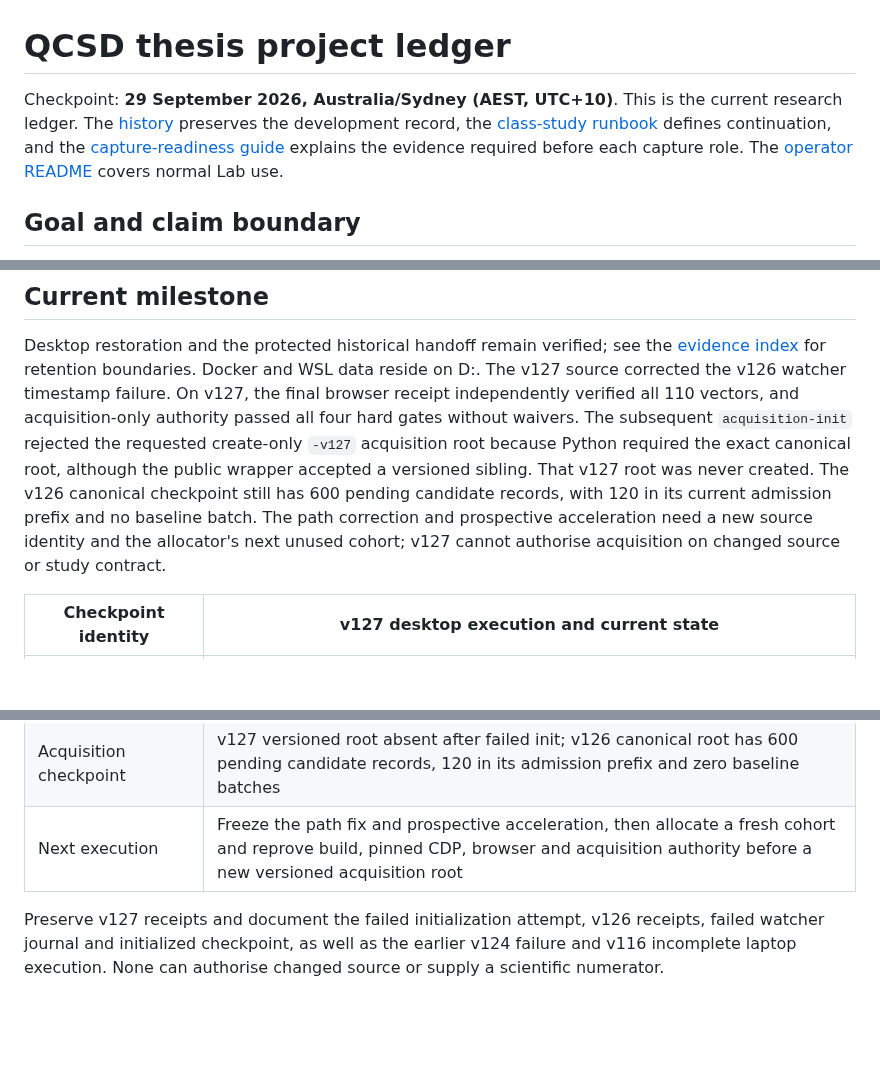
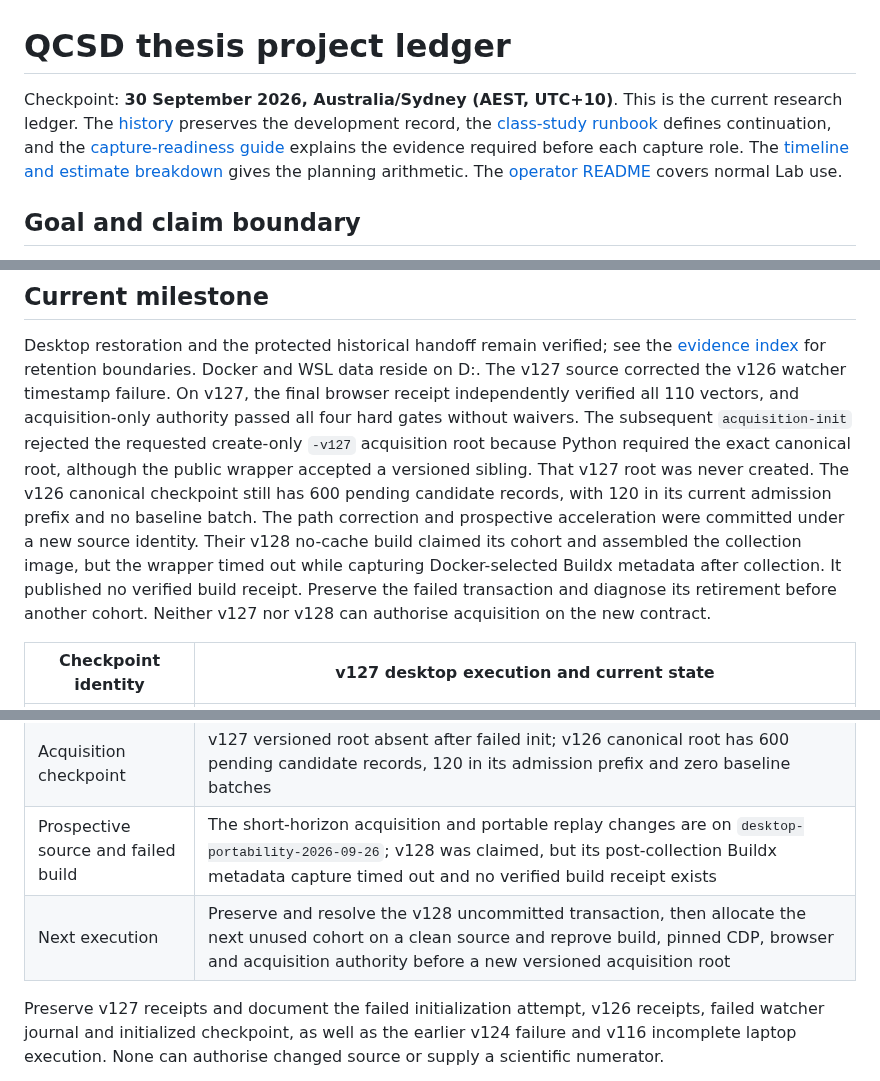
Before and after one commit to kaisequeira/neqo-qcsd-lab, a Markdown page: PROJECT.md, 3 parts joined by grey strips. GitHub-like rendering; blank space fills up the shorter version.

```diff
--- a/PROJECT.md
+++ b/PROJECT.md
@@ -1,11 +1,12 @@
 # QCSD thesis project ledger
 
-Checkpoint: **29 September 2026, Australia/Sydney (AEST, UTC+10)**.
+Checkpoint: **30 September 2026, Australia/Sydney (AEST, UTC+10)**.
 This is the current research ledger. The [history](docs/PROJECT-HISTORY.md)
 preserves the development record, the [class-study runbook](docs/CLASS-STUDY.md)
 defines continuation, and the [capture-readiness guide](docs/CAPTURE-READINESS.md)
-explains the evidence required before each capture role. The [operator
-README](README.md) covers normal Lab use.
+explains the evidence required before each capture role. The [timeline and
+estimate breakdown](docs/README.md) gives the planning arithmetic. The
+[operator README](README.md) covers normal Lab use.
 
 ## Goal and claim boundary
 
@@ -40,9 +41,12 @@ waivers. The subsequent `acquisition-init` rejected the requested create-only
 although the public wrapper accepted a versioned sibling. That v127 root was
 never created. The v126 canonical checkpoint still has 600 pending candidate
 records, with 120 in its current admission prefix and no baseline batch. The
-path correction and prospective acceleration need a new
-source identity and the allocator's next unused cohort; v127 cannot authorise
-acquisition on changed source or study contract.
+path correction and prospective acceleration were committed under a new source
+identity. Their v128 no-cache build claimed its cohort and assembled the
+collection image, but the wrapper timed out while capturing Docker-selected
+Buildx metadata after collection. It published no verified build receipt.
+Preserve the failed transaction and diagnose its retirement before another
+cohort. Neither v127 nor v128 can authorise acquisition on the new contract.
 
 | Checkpoint identity | v127 desktop execution and current state |
 |---|---|
@@ -52,7 +56,8 @@ acquisition on changed source or study contract.
 | Browser execution | `artifacts/buflo-study/browser-egress-qualification-v127/final.json`: verified 110/110, zero failures |
 | Desktop authority | `artifacts/class-study-acquisition-authority-v127.json`: verified, public-page-acquisition-only; no full defence foundation |
 | Acquisition checkpoint | v127 versioned root absent after failed init; v126 canonical root has 600 pending candidate records, 120 in its admission prefix and zero baseline batches |
-| Next execution | Freeze the path fix and prospective acceleration, then allocate a fresh cohort and reprove build, pinned CDP, browser and acquisition authority before a new versioned acquisition root |
+| Prospective source and failed build | The short-horizon acquisition and portable replay changes are on `desktop-portability-2026-09-26`; v128 was claimed, but its post-collection Buildx metadata capture timed out and no verified build receipt exists |
+| Next execution | Preserve and resolve the v128 uncommitted transaction, then allocate the next unused cohort on a clean source and reprove build, pinned CDP, browser and acquisition authority before a new versioned acquisition root |
 
 Preserve v127 receipts and document the failed initialization attempt, v126 receipts,
 failed watcher journal and initialized checkpoint, as well as the earlier v124
```
Also changed, not shown: docs/README.md (added, +117 -0 lines).
